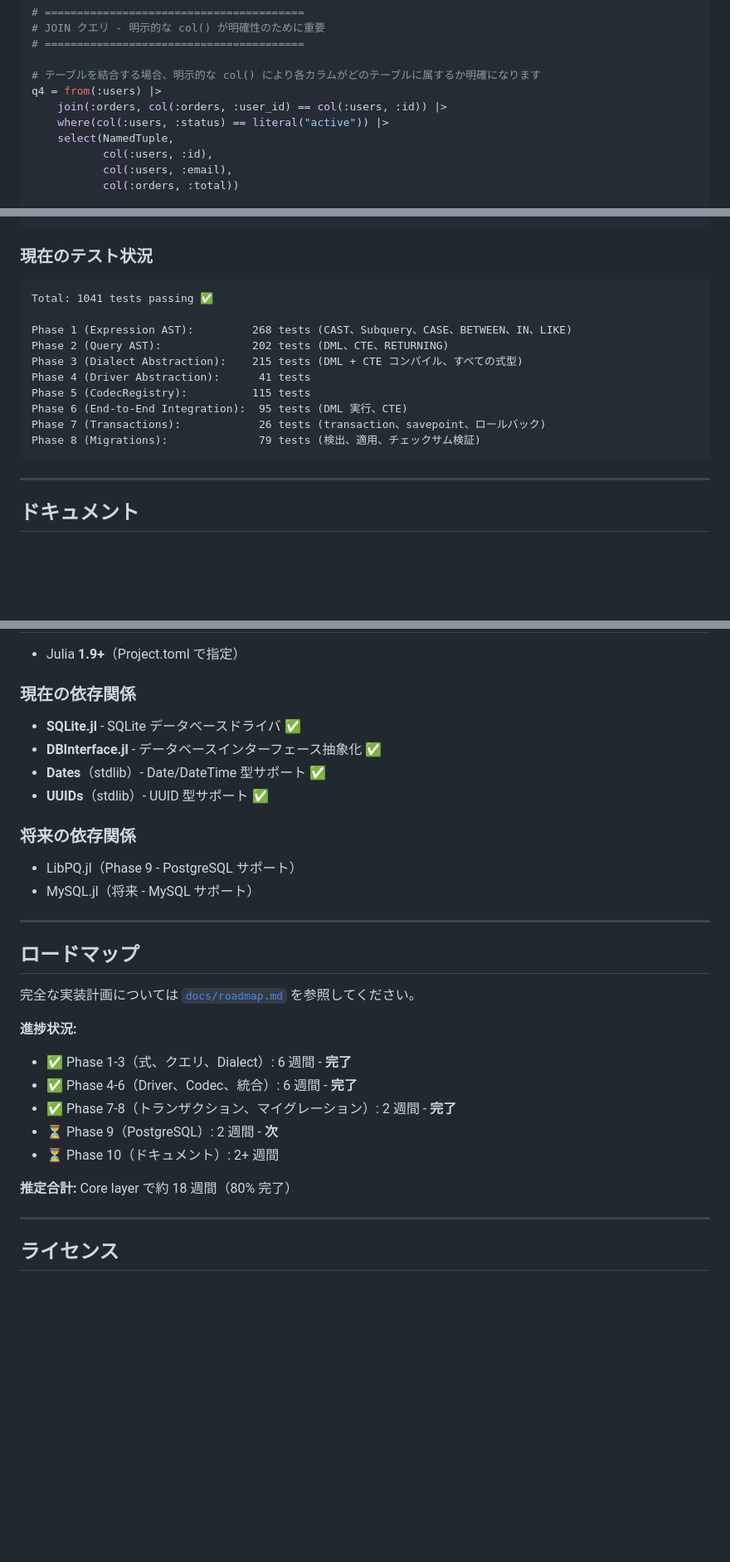
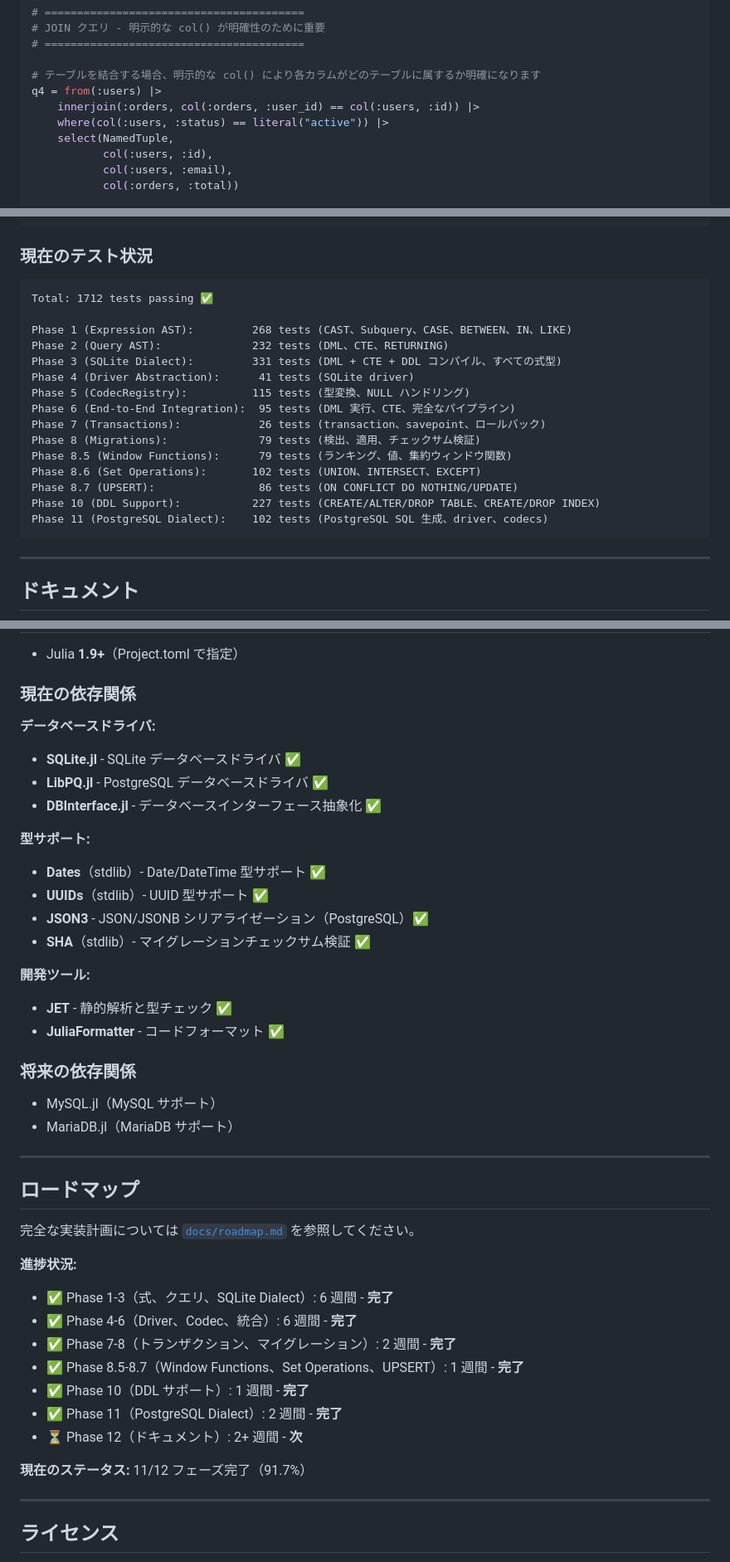
Before and after one commit to daikichiba9511/SQLSketch.jl, a Markdown page: README.ja.md, 3 parts joined by grey strips. Shown: that part at 83% size. Rendered like a GitHub page; blank space fills up the shorter version.

````diff
--- a/README.ja.md
+++ b/README.ja.md
@@ -320,7 +336,7 @@ q3 = from(:users) |>
 
 # テーブルを結合する場合、明示的な col() により各カラムがどのテーブルに属するか明確になります
 q4 = from(:users) |>
-    join(:orders, col(:orders, :user_id) == col(:users, :id)) |>
+    innerjoin(:orders, col(:orders, :user_id) == col(:users, :id)) |>
     where(col(:users, :status) == literal("active")) |>
     select(NamedTuple,
            col(:users, :id),
@@ -542,16 +570,21 @@ julia --project
 ### 現在のテスト状況
 
 ```
-Total: 1041 tests passing ✅
+Total: 1712 tests passing ✅
 
 Phase 1 (Expression AST):         268 tests (CAST、Subquery、CASE、BETWEEN、IN、LIKE)
-Phase 2 (Query AST):              202 tests (DML、CTE、RETURNING)
-Phase 3 (Dialect Abstraction):    215 tests (DML + CTE コンパイル、すべての式型)
-Phase 4 (Driver Abstraction):      41 tests
-Phase 5 (CodecRegistry):          115 tests
-Phase 6 (End-to-End Integration):  95 tests (DML 実行、CTE)
+Phase 2 (Query AST):              232 tests (DML、CTE、RETURNING)
+Phase 3 (SQLite Dialect):         331 tests (DML + CTE + DDL コンパイル、すべての式型)
+Phase 4 (Driver Abstraction):      41 tests (SQLite driver)
+Phase 5 (CodecRegistry):          115 tests (型変換、NULL ハンドリング)
+Phase 6 (End-to-End Integration):  95 tests (DML 実行、CTE、完全なパイプライン)
 Phase 7 (Transactions):            26 tests (transaction、savepoint、ロールバック)
 Phase 8 (Migrations):              79 tests (検出、適用、チェックサム検証)
+Phase 8.5 (Window Functions):      79 tests (ランキング、値、集約ウィンドウ関数)
+Phase 8.6 (Set Operations):       102 tests (UNION、INTERSECT、EXCEPT)
+Phase 8.7 (UPSERT):                86 tests (ON CONFLICT DO NOTHING/UPDATE)
+Phase 10 (DDL Support):           227 tests (CREATE/ALTER/DROP TABLE、CREATE/DROP INDEX)
+Phase 11 (PostgreSQL Dialect):    102 tests (PostgreSQL SQL 生成、driver、codecs)
 ```
 
 ---
@@ -626,15 +659,25 @@ users::Vector{User} = fetch_all(db, dialect, registry, q)
 
 ### 現在の依存関係
 
+**データベースドライバ:**
 - **SQLite.jl** - SQLite データベースドライバ ✅
+- **LibPQ.jl** - PostgreSQL データベースドライバ ✅
 - **DBInterface.jl** - データベースインターフェース抽象化 ✅
+
+**型サポート:**
 - **Dates**（stdlib）- Date/DateTime 型サポート ✅
 - **UUIDs**（stdlib）- UUID 型サポート ✅
+- **JSON3** - JSON/JSONB シリアライゼーション（PostgreSQL）✅
+- **SHA**（stdlib）- マイグレーションチェックサム検証 ✅
+
+**開発ツール:**
+- **JET** - 静的解析と型チェック ✅
+- **JuliaFormatter** - コードフォーマット ✅
 
 ### 将来の依存関係
 
-- LibPQ.jl（Phase 9 - PostgreSQL サポート）
-- MySQL.jl（将来 - MySQL サポート）
+- MySQL.jl（MySQL サポート）
+- MariaDB.jl（MariaDB サポート）
 
 ---
 
@@ -643,13 +686,15 @@ users::Vector{User} = fetch_all(db, dialect, registry, q)
 完全な実装計画については [`docs/roadmap.md`](docs/roadmap.md) を参照してください。
 
 **進捗状況:**
-- ✅ Phase 1-3（式、クエリ、Dialect）: 6 週間 - **完了**
+- ✅ Phase 1-3（式、クエリ、SQLite Dialect）: 6 週間 - **完了**
 - ✅ Phase 4-6（Driver、Codec、統合）: 6 週間 - **完了**
 - ✅ Phase 7-8（トランザクション、マイグレーション）: 2 週間 - **完了**
-- ⏳ Phase 9（PostgreSQL）: 2 週間 - **次**
-- ⏳ Phase 10（ドキュメント）: 2+ 週間
+- ✅ Phase 8.5-8.7（Window Functions、Set Operations、UPSERT）: 1 週間 - **完了**
+- ✅ Phase 10（DDL サポート）: 1 週間 - **完了**
+- ✅ Phase 11（PostgreSQL Dialect）: 2 週間 - **完了**
+- ⏳ Phase 12（ドキュメント）: 2+ 週間 - **次**
 
-**推定合計:** Core layer で約 18 週間（80% 完了）
+**現在のステータス:** 11/12 フェーズ完了（91.7%）
 
 ---
 
````
Also changed, not shown: other parts of README.ja.md (+34 -6 lines), README.md (+66 -23 lines).
